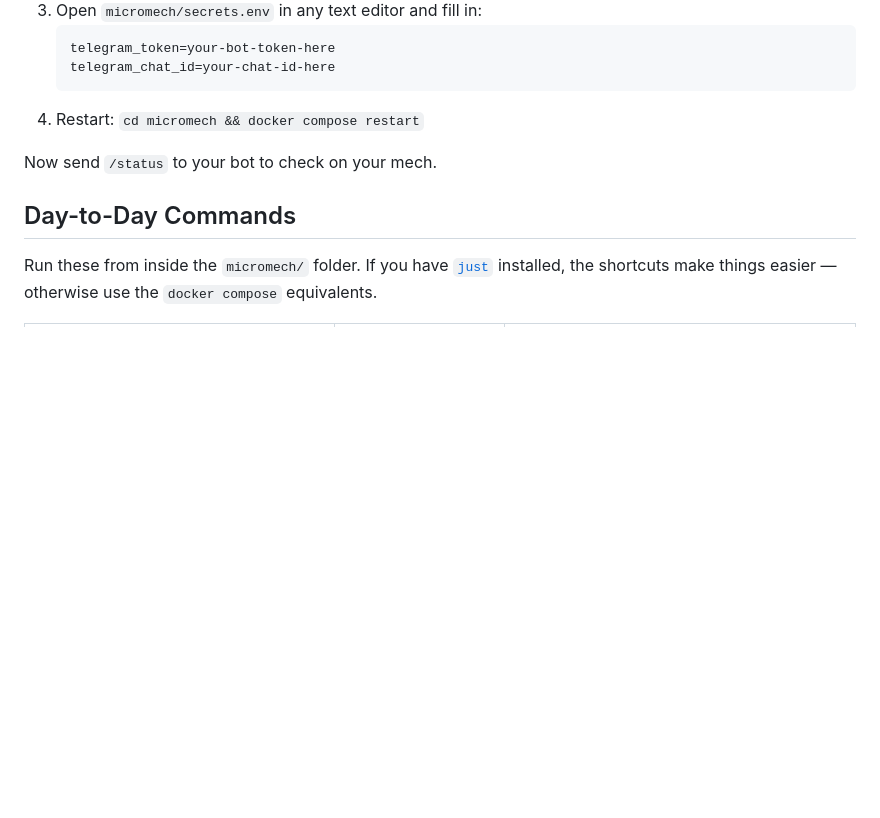
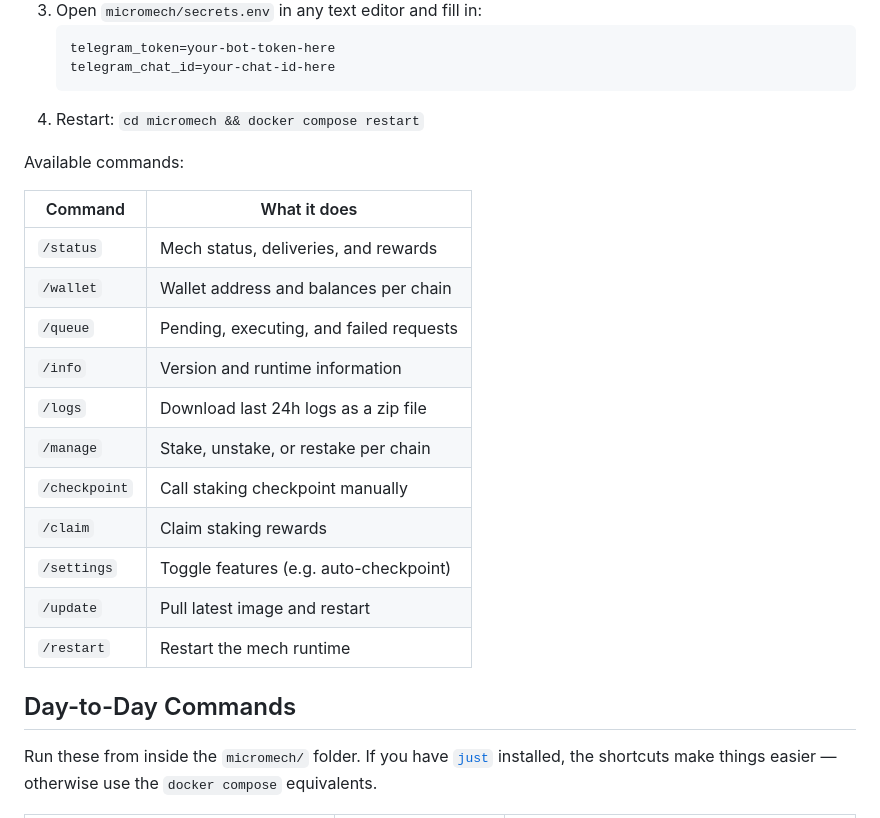
Before and after one commit to dvilelaf/micromech, a Markdown page: README.md, the part around the change. Drawn GitHub-style; blank space fills up the shorter version.

Commit message:
docs: document all Telegram bot commands

````diff
--- a/README.md
+++ b/README.md
@@ -60,7 +60,21 @@ Control your mech from your phone:
    ```
 4. Restart: `cd micromech && docker compose restart`
 
-Now send `/status` to your bot to check on your mech.
+Available commands:
+
+| Command | What it does |
+|---|---|
+| `/status` | Mech status, deliveries, and rewards |
+| `/wallet` | Wallet address and balances per chain |
+| `/queue` | Pending, executing, and failed requests |
+| `/info` | Version and runtime information |
+| `/logs` | Download last 24h logs as a zip file |
+| `/manage` | Stake, unstake, or restake per chain |
+| `/checkpoint` | Call staking checkpoint manually |
+| `/claim` | Claim staking rewards |
+| `/settings` | Toggle features (e.g. auto-checkpoint) |
+| `/update` | Pull latest image and restart |
+| `/restart` | Restart the mech runtime |
 
 ## Day-to-Day Commands
 
````
